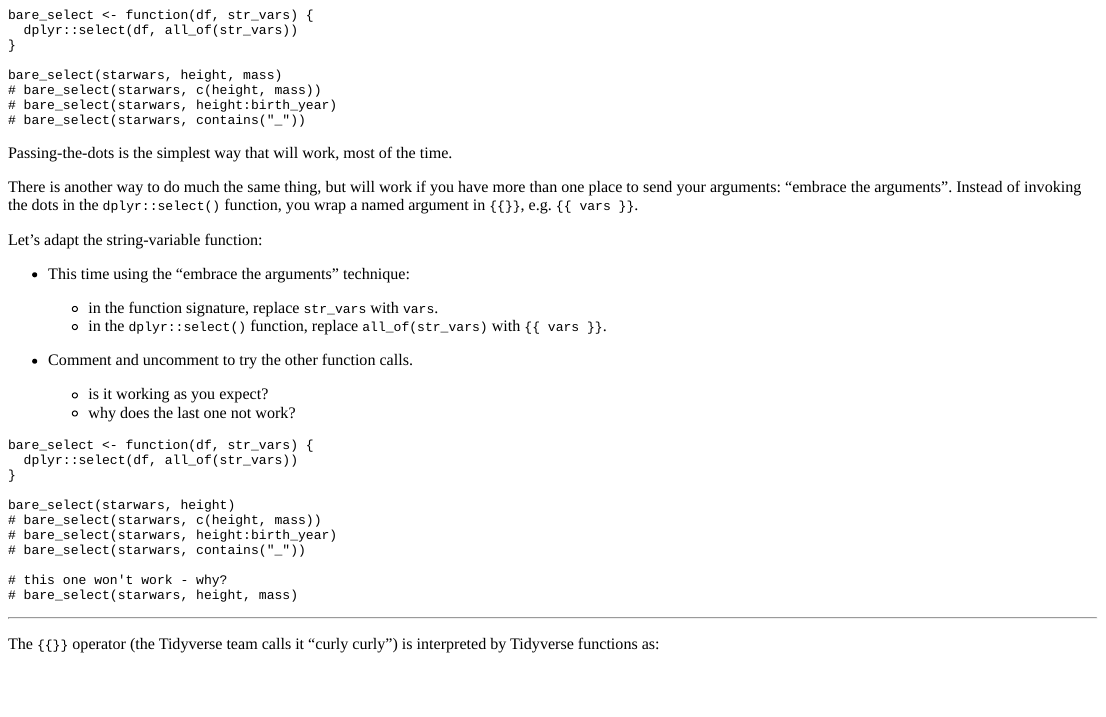
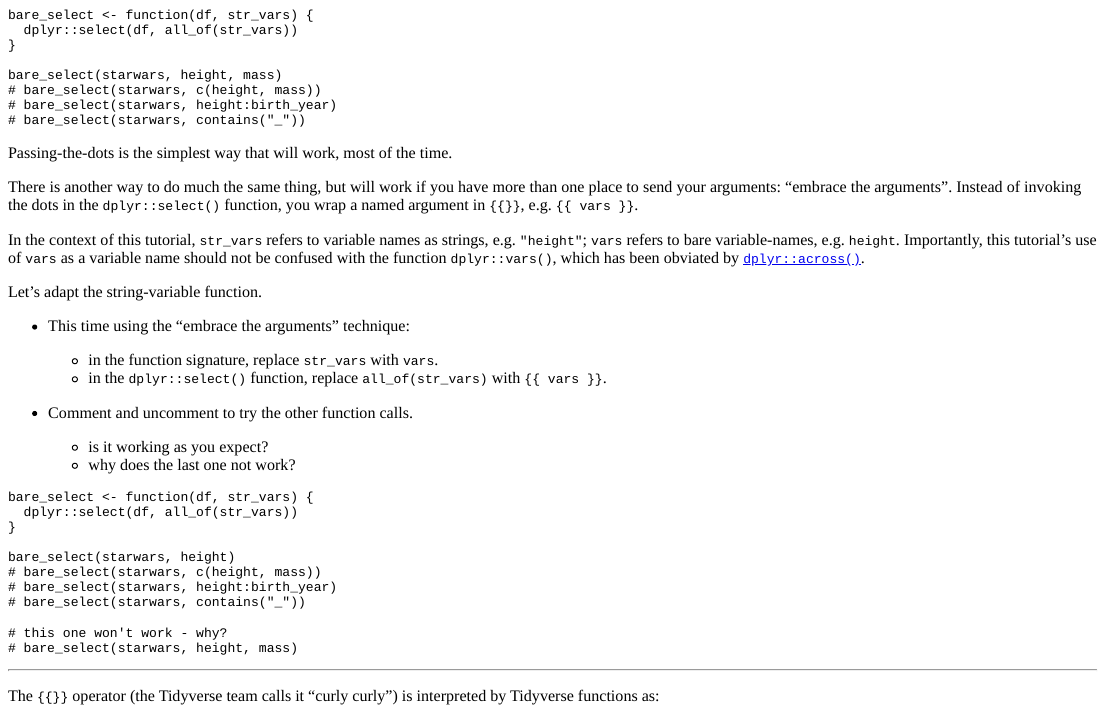
Before and after one commit to ijlyttle/learnr.tidyeval, an R Markdown document (inst/tutorials/tidyeval/tidyeval.Rmd): the page in a window 1100 px wide, from 8990 px down. The pictures show the output file inst/tutorials/tidyeval/tidyeval.html that the author committed with the source, opened offline.

Commit message:
clarify vars, vs. vars()

```diff
--- a/inst/tutorials/tidyeval/tidyeval.Rmd
+++ b/inst/tutorials/tidyeval/tidyeval.Rmd
@@ -553,7 +553,10 @@ Passing-the-dots is the simplest way that will work, most of the time.
 There is another way to do much the same thing, but will work if you have more than one place to send your arguments: "embrace the arguments".
 Instead of invoking the dots in the `dplyr::select()` function, you wrap a named argument in `{{}}`, e.g. `{{ vars }}`.
 
-Let's adapt the string-variable function:
+In the context of this tutorial, `str_vars` refers to variable names as strings, e.g. `"height"`; `vars` refers to bare variable-names, e.g. `height`.
+Importantly, this tutorial's use of `vars` as a variable name should not be confused with the function `dplyr::vars()`, which has been obviated by [`dplyr::across()`](https://dplyr.tidyverse.org/reference/vars.html).
+
+Let's adapt the string-variable function.
 
 -   This time using the "embrace the arguments" technique:
 
```
Also changed, not shown: inst/tutorials/tidyeval/tidyeval.html.
